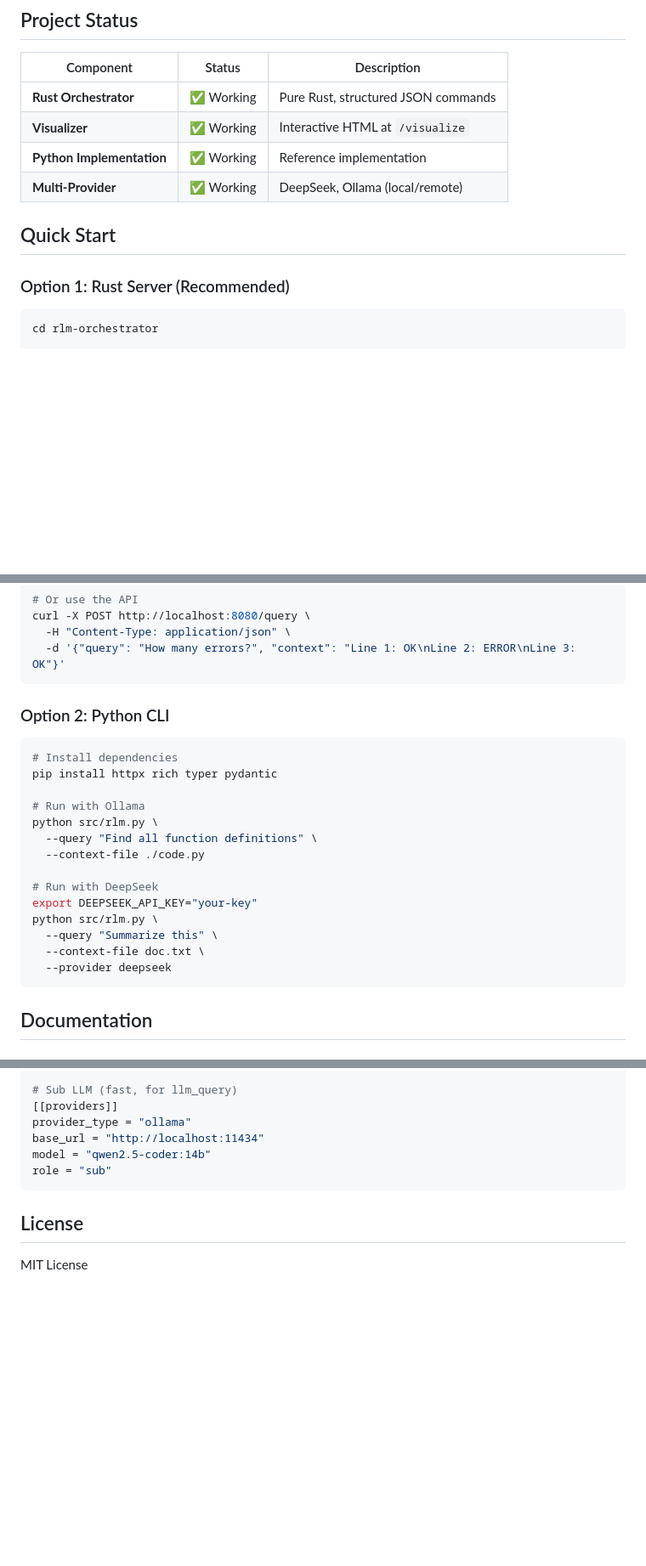
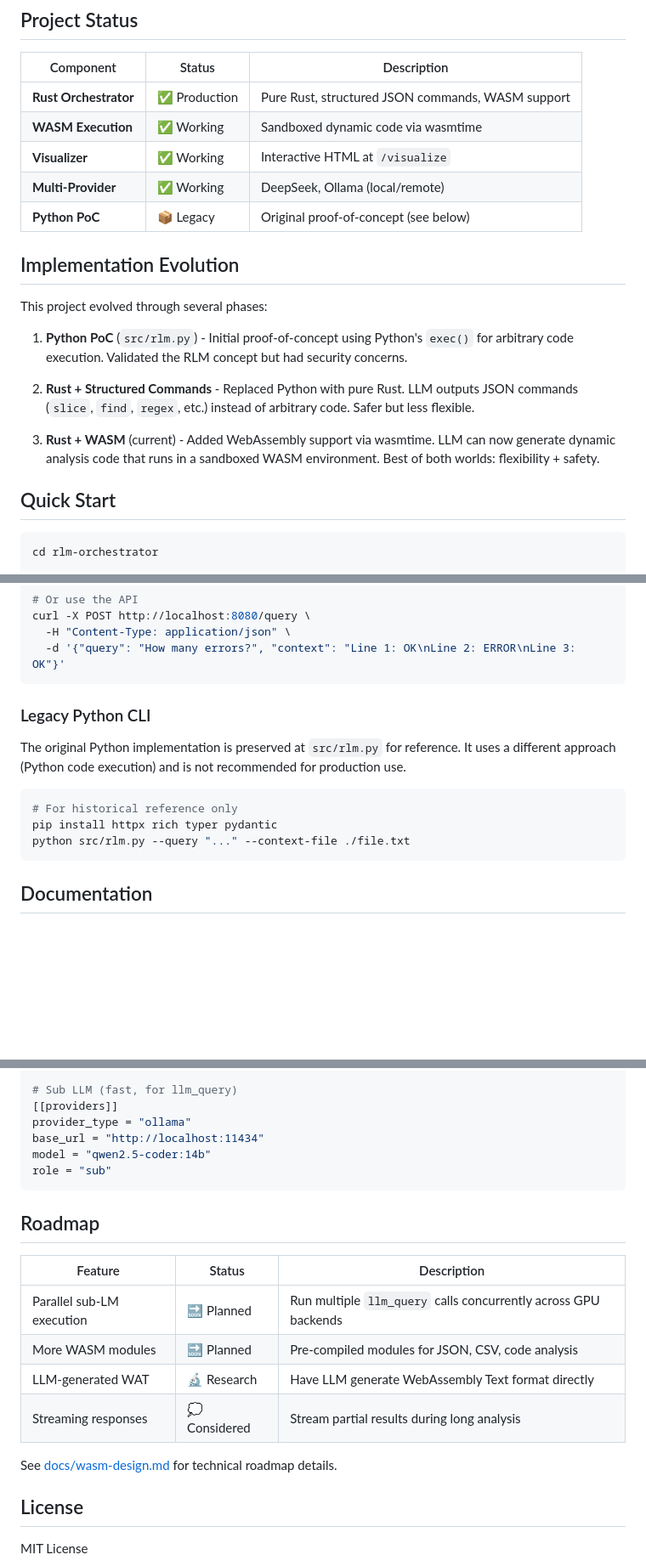
Before and after one commit to softwarewrighter/rlm-project, a Markdown page: README.md, 3 parts joined by grey strips. Shown at 85% size. GitHub-like rendering; blank space fills up the shorter version.

````diff
--- a/README.md
+++ b/README.md
@@ -19,14 +19,23 @@ This handles inputs **2 orders of magnitude beyond model context windows**.
 
 | Component | Status | Description |
 |-----------|--------|-------------|
-| **Rust Orchestrator** | ✅ Working | Pure Rust, structured JSON commands |
+| **Rust Orchestrator** | ✅ Production | Pure Rust, structured JSON commands, WASM support |
+| **WASM Execution** | ✅ Working | Sandboxed dynamic code via wasmtime |
 | **Visualizer** | ✅ Working | Interactive HTML at `/visualize` |
-| **Python Implementation** | ✅ Working | Reference implementation |
 | **Multi-Provider** | ✅ Working | DeepSeek, Ollama (local/remote) |
+| **Python PoC** | 📦 Legacy | Original proof-of-concept (see below) |
+
+## Implementation Evolution
+
+This project evolved through several phases:
+
+1. **Python PoC** (`src/rlm.py`) - Initial proof-of-concept using Python's `exec()` for arbitrary code execution. Validated the RLM concept but had security concerns.
+
+2. **Rust + Structured Commands** - Replaced Python with pure Rust. LLM outputs JSON commands (`slice`, `find`, `regex`, etc.) instead of arbitrary code. Safer but less flexible.
+
+3. **Rust + WASM** (current) - Added WebAssembly support via wasmtime. LLM can now generate dynamic analysis code that runs in a sandboxed WASM environment. Best of both worlds: flexibility + safety.
 
 ## Quick Start
-
-### Option 1: Rust Server (Recommended)
 
 ```bash
 cd rlm-orchestrator
@@ -47,23 +56,14 @@ curl -X POST http://localhost:8080/query \
   -d '{"query": "How many errors?", "context": "Line 1: OK\nLine 2: ERROR\nLine 3: OK"}'
 ```
 
-### Option 2: Python CLI
+### Legacy Python CLI
+
+The original Python implementation is preserved at `src/rlm.py` for reference. It uses a different approach (Python code execution) and is not recommended for production use.
 
 ```bash
-# Install dependencies
+# For historical reference only
 pip install httpx rich typer pydantic
-
-# Run with Ollama
-python src/rlm.py \
-  --query "Find all function definitions" \
-  --context-file ./code.py
-
-# Run with DeepSeek
-export DEEPSEEK_API_KEY="your-key"
-python src/rlm.py \
-  --query "Summarize this" \
-  --context-file doc.txt \
-  --provider deepseek
+python src/rlm.py --query "..." --context-file ./file.txt
 ```
 
 ## Documentation
@@ -152,6 +152,17 @@ model = "qwen2.5-coder:14b"
 role = "sub"
 ```
 
+## Roadmap
+
+| Feature | Status | Description |
+|---------|--------|-------------|
+| Parallel sub-LM execution | 🔜 Planned | Run multiple `llm_query` calls concurrently across GPU backends |
+| More WASM modules | 🔜 Planned | Pre-compiled modules for JSON, CSV, code analysis |
+| LLM-generated WAT | 🔬 Research | Have LLM generate WebAssembly Text format directly |
+| Streaming responses | 💭 Considered | Stream partial results during long analysis |
+
+See [docs/wasm-design.md](docs/wasm-design.md) for technical roadmap details.
+
 ## License
 
 MIT License
````
Also changed, not shown: docs/beginners/getting-started.md (+6 -20 lines), docs/wasm-design.md (+55 -0 lines).
